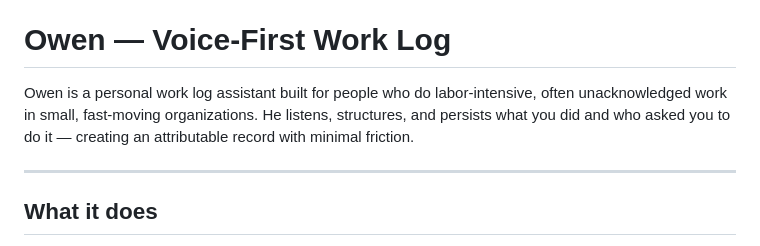
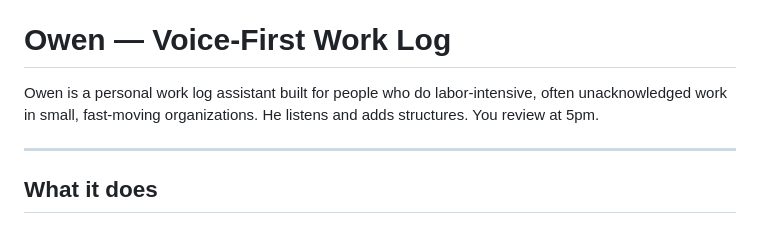
Before and after one commit to trossitter/Owen, a Markdown page: README.md, the part around the change. Rendered like a GitHub page.

```diff
--- a/README.md
+++ b/README.md
@@ -2,7 +2,7 @@
 Owen is a personal work log assistant built for people who do labor-intensive, often unacknowledged work in small, fast-moving organizations. He listens, structures, and persists what you did and who asked you to do it — creating an attributable record with minimal friction.
 # Owen — Voice-First Work Log
 
-Owen is a personal work log assistant built for people who do labor-intensive, often unacknowledged work in small, fast-moving organizations. He listens, structures, and persists what you did and who asked you to do it — creating an attributable record with minimal friction.
+Owen is a personal work log assistant built for people who do labor-intensive, often unacknowledged work in small, fast-moving organizations. He listens and adds structures. You review at 5pm.
 
 ---
 
```
